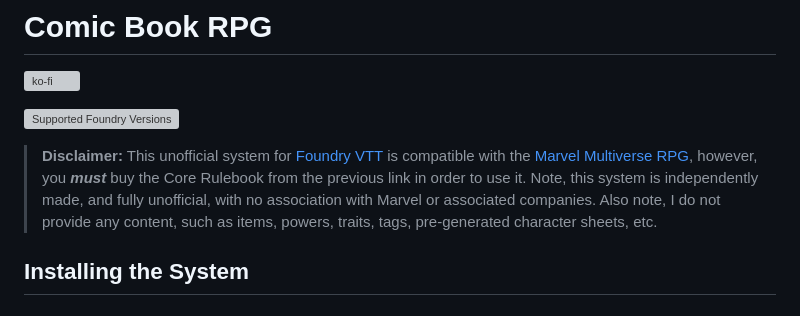
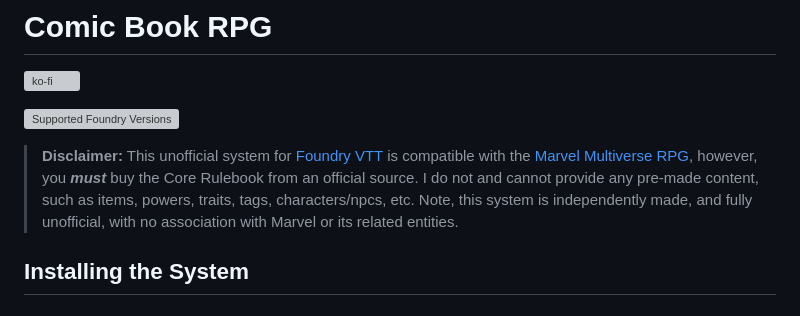
Before and after one commit to jalensailin/mvrpg, a Markdown page: README.md, the part around the change. GitHub-like rendering; grey boxes are pictures that could not be loaded.

Commit message:
update readme with more clear language (thanks to Steve in discord)

```diff
--- a/README.md
+++ b/README.md
@@ -4,7 +4,7 @@
 
 ![Supported Foundry Versions](https://img.shields.io/endpoint?url=https%3A%2F%2Ffoundryshields.com%2Fversion%3Fstyle%3Dplastic%26url%3Dhttps%3A%2F%2Fraw.githubusercontent.com%2Fjalensailin%2Fmvrpg%2Fmain%2Fsystem.json)
 
-> **Disclaimer:** This unofficial system for [Foundry VTT](https://foundryvtt.com) is compatible with the [Marvel Multiverse RPG](https://www.marvel.com/rpg), however, you **_must_** buy the Core Rulebook from the previous link in order to use it. Note, this system is independently made, and fully unofficial, with no association with Marvel or associated companies. Also note, I do not provide any content, such as items, powers, traits, tags, pre-generated character sheets, etc.
+> **Disclaimer:** This unofficial system for [Foundry VTT](https://foundryvtt.com) is compatible with the [Marvel Multiverse RPG](https://www.marvel.com/rpg), however, you **_must_** buy the Core Rulebook from an official source. I do not and cannot provide any pre-made content, such as items, powers, traits, tags, characters/npcs, etc. Note, this system is independently made, and fully unofficial, with no association with Marvel or its related entities.
 
 ## Installing the System
 
```
